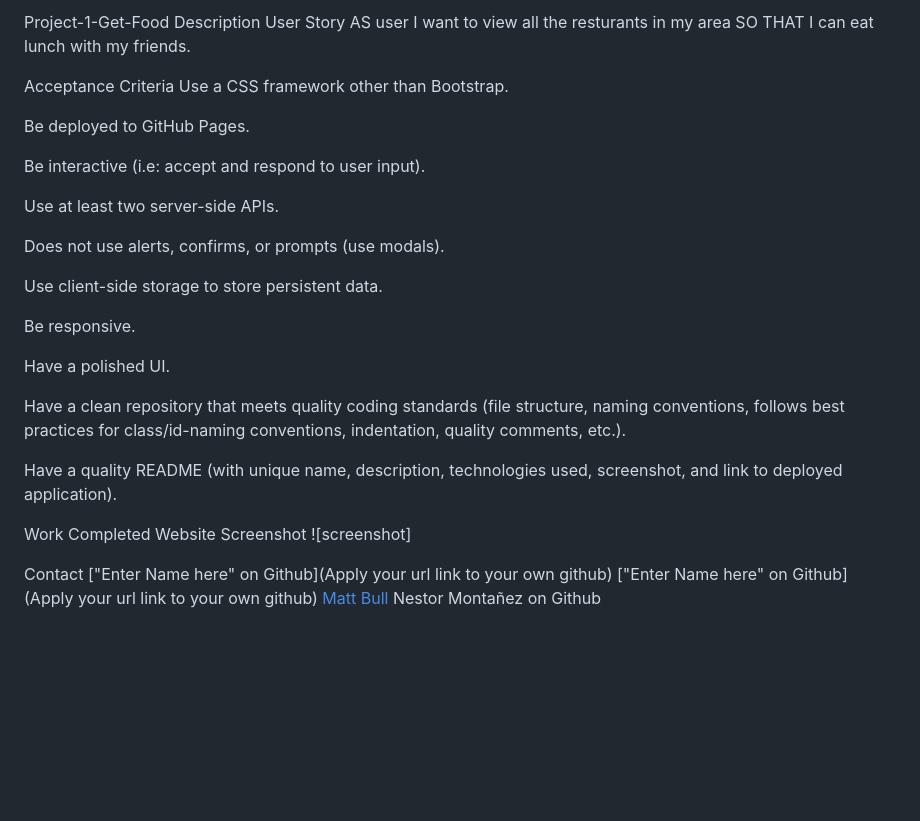
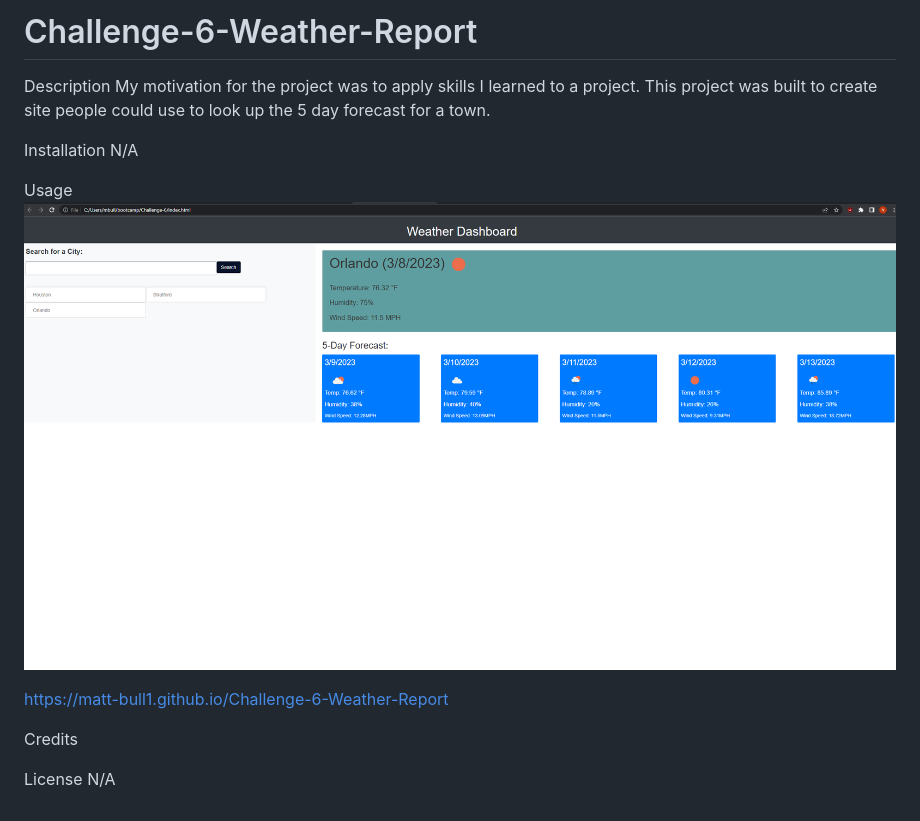
Before and after one commit to Matt-Bull1/Project-1-Get-Food, a Markdown page: README.md, the part around the change. Drawn GitHub-style; pictures changed too: assets/screenshot.png (added); blank space fills up the shorter version.

```diff
--- a/README.md
+++ b/README.md
@@ -1,32 +1,20 @@
-Project-1-Get-Food
+# Challenge-6-Weather-Report
+
 Description
-User Story AS user I want to view all the resturants in my area SO THAT I can eat lunch with my friends.
+My motivation for the project was to apply skills I learned to a project. This project was built to create site people could use to look up the 5 day forecast for a town.
 
-Acceptance Criteria
-Use a CSS framework other than Bootstrap.
+Installation
+N/A
 
-Be deployed to GitHub Pages.
+Usage
+![alt text](assets/screenshot.png)
 
-Be interactive (i.e: accept and respond to user input).
 
-Use at least two server-side APIs.
+https://matt-bull1.github.io/Challenge-6-Weather-Report
 
-Does not use alerts, confirms, or prompts (use modals).
+Credits
 
-Use client-side storage to store persistent data.
 
-Be responsive.
 
-Have a polished UI.
-
-Have a clean repository that meets quality coding standards (file structure, naming conventions, follows best practices for class/id-naming conventions, indentation, quality comments, etc.).
-
-Have a quality README (with unique name, description, technologies used, screenshot, and link to deployed application).
-
-Work Completed
-Website
-Screenshot
-![screenshot]
-
-Contact
-["Enter Name here" on Github](Apply your url link to your own github) ["Enter Name here" on Github](Apply your url link to your own github) [Matt Bull](https://github.com/Matt-Bull1) Nestor Montañez on Github
+License
+N/A
```
Also changed, not shown: 3 other files.
